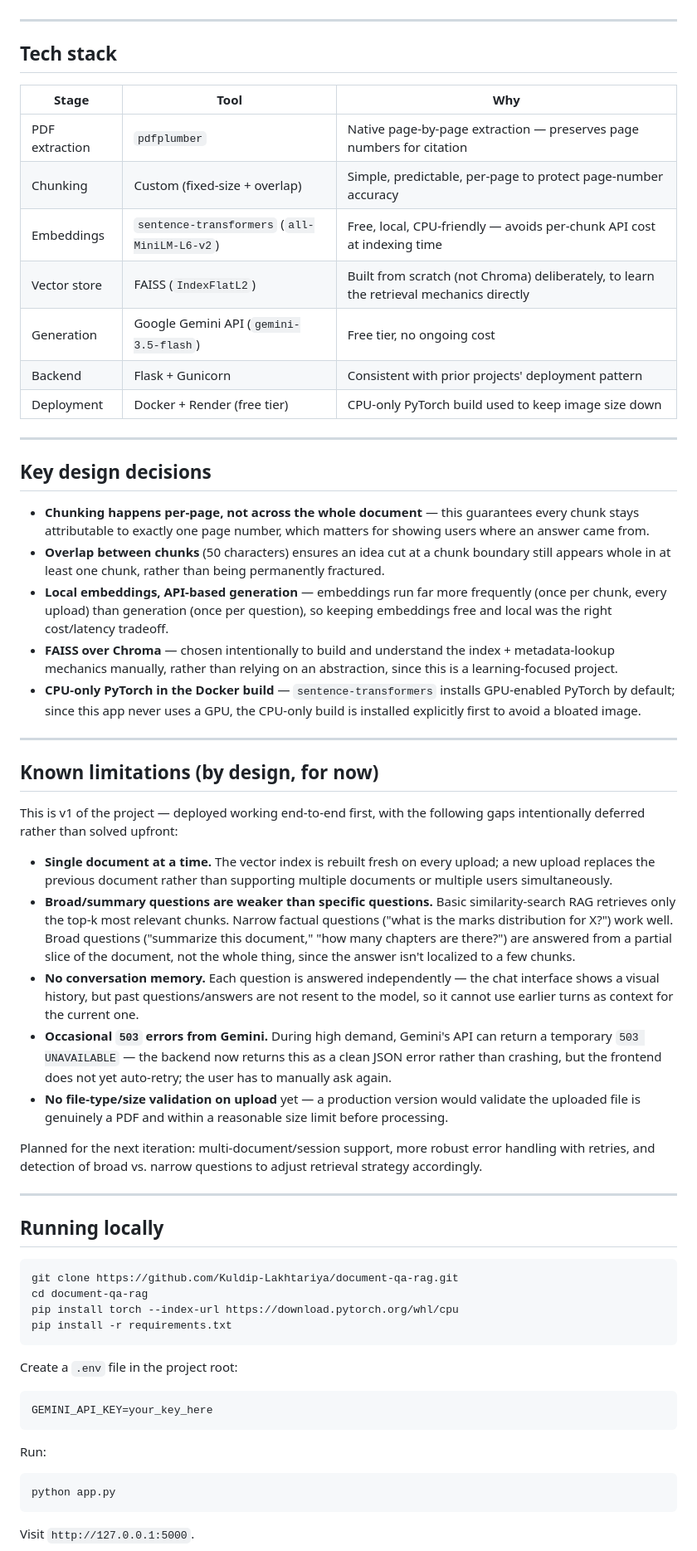
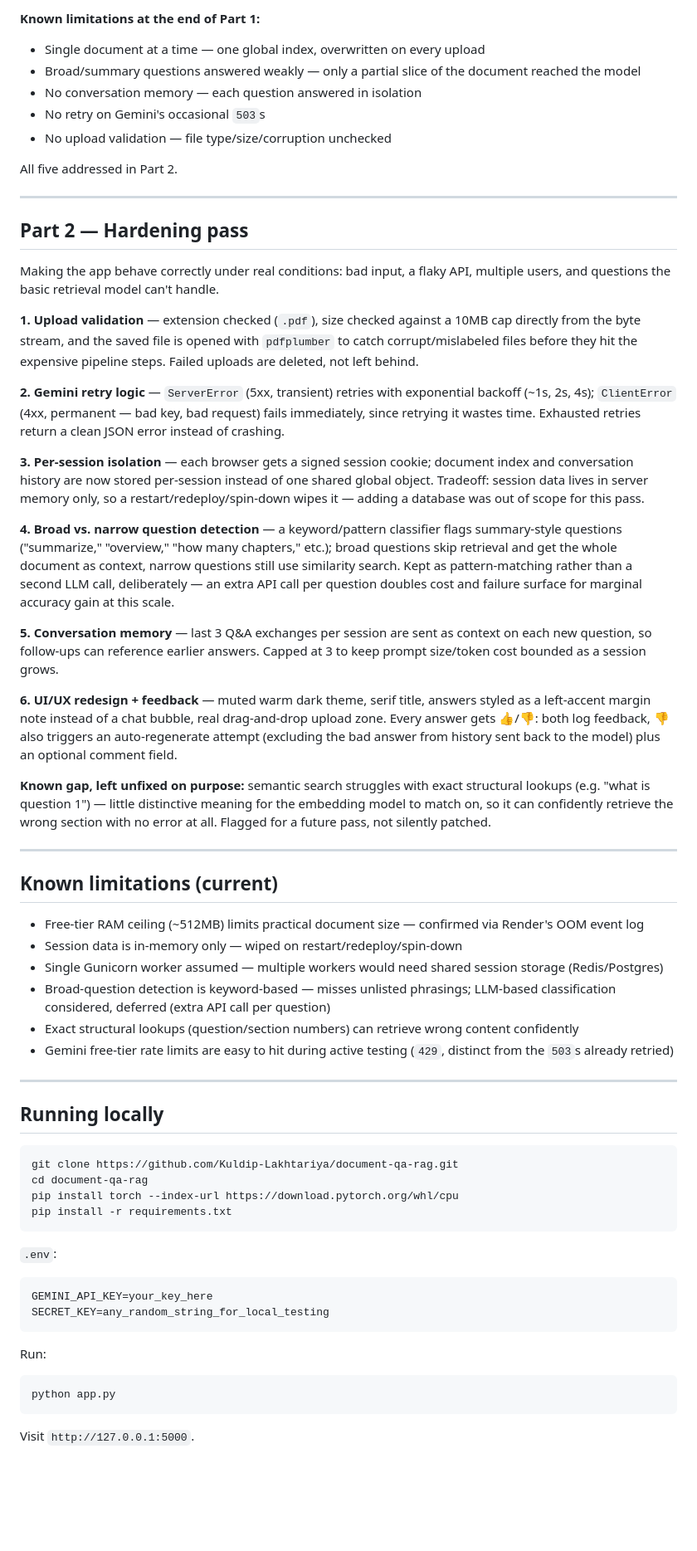
Before and after one commit to Kuldip-Lakhtariya/document-qa-rag, a Markdown page: README.md, the part around one of its changes. Shown at 83% size. GitHub-like rendering; blank space fills up the shorter version.

````diff
--- a/README.md
+++ b/README.md
@@ -53,60 +79,62 @@ Retrieval (finding relevant chunks) is pure math — cosine/L2 similarity search
+**Known limitations at the end of Part 1:**
+- Single document at a time — one global index, overwritten on every upload
+- Broad/summary questions answered weakly — only a partial slice of the document reached the model
+- No conversation memory — each question answered in isolation
+- No retry on Gemini's occasional `503`s
+- No upload validation — file type/size/corruption unchecked
+
+All five addressed in Part 2.
 
 ---
 
-## Tech stack
+## Part 2 — Hardening pass
 
-| Stage | Tool | Why |
-|---|---|---|
-| PDF extraction | `pdfplumber` | Native page-by-page extraction — preserves page numbers for citation |
-| Chunking | Custom (fixed-size + overlap) | Simple, predictable, per-page to protect page-number accuracy |
-| Embeddings | `sentence-transformers` (`all-MiniLM-L6-v2`) | Free, local, CPU-friendly — avoids per-chunk API cost at indexing time |
-| Vector store | FAISS (`IndexFlatL2`) | Built from scratch (not Chroma) deliberately, to learn the retrieval mechanics directly |
-| Generation | Google Gemini API (`gemini-3.5-flash`) | Free tier, no ongoing cost |
-| Backend | Flask + Gunicorn | Consistent with prior projects' deployment pattern |
-| Deployment | Docker + Render (free tier) | CPU-only PyTorch build used to keep image size down |
+Making the app behave correctly under real conditions: bad input, a flaky API, multiple users, and questions the basic retrieval model can't handle.
+
+**1. Upload validation** — extension checked (`.pdf`), size checked against a 10MB cap directly from the byte stream, and the saved file is opened with `pdfplumber` to catch corrupt/mislabeled files before they hit the expensive pipeline steps. Failed uploads are deleted, not left behind.
+
+**2. Gemini retry logic** — `ServerError` (5xx, transient) retries with exponential backoff (~1s, 2s, 4s); `ClientError` (4xx, permanent — bad key, bad request) fails immediately, since retrying it wastes time. Exhausted retries return a clean JSON error instead of crashing.
+
+**3. Per-session isolation** — each browser gets a signed session cookie; document index and conversation history are now stored per-session instead of one shared global object. Tradeoff: session data lives in server memory only, so a restart/redeploy/spin-down wipes it — adding a database was out of scope for this pass.
+
+**4. Broad vs. narrow question detection** — a keyword/pattern classifier flags summary-style questions ("summarize," "overview," "how many chapters," etc.); broad questions skip retrieval and get the whole document as context, narrow questions still use similarity search. Kept as pattern-matching rather than a second LLM call, deliberately — an extra API call per question doubles cost and failure surface for marginal accuracy gain at this scale.
+
+**5. Conversation memory** — last 3 Q&A exchanges per session are sent as context on each new question, so follow-ups can reference earlier answers. Capped at 3 to keep prompt size/token cost bounded as a session grows.
+
+**6. UI/UX redesign + feedback** — muted warm dark theme, serif title, answers styled as a left-accent margin note instead of a chat bubble, real drag-and-drop upload zone. Every answer gets 👍/👎: both log feedback, 👎 also triggers an auto-regenerate attempt (excluding the bad answer from history sent back to the model) plus an optional comment field.
+
+**Known gap, left unfixed on purpose:** semantic search struggles with exact structural lookups (e.g. "what is question 1") — little distinctive meaning for the embedding model to match on, so it can confidently retrieve the wrong section with no error at all. Flagged for a future pass, not silently patched.
 
 ---
 
-## Key design decisions
+## Known limitations (current)
 
-- **Chunking happens per-page, not across the whole document** — this guarantees every chunk stays attributable to exactly one page number, which matters for showing users where an answer came from.
-- **Overlap between chunks** (50 characters) ensures an idea cut at a chunk boundary still appears whole in at least one chunk, rather than being permanently fractured.
-- **Local embeddings, API-based generation** — embeddings run far more frequently (once per chunk, every upload) than generation (once per question), so keeping embeddings free and local was the right cost/latency tradeoff.
-- **FAISS over Chroma** — chosen intentionally to build and understand the index + metadata-lookup mechanics manually, rather than relying on an abstraction, since this is a learning-focused project.
-- **CPU-only PyTorch in the Docker build** — `sentence-transformers` installs GPU-enabled PyTorch by default; since this app never uses a GPU, the CPU-only build is installed explicitly first to avoid a bloated image.
-
----
-
-## Known limitations (by design, for now)
-
-This is v1 of the project — deployed working end-to-end first, with the following gaps intentionally deferred rather than solved upfront:
-
-- **Single document at a time.** The vector index is rebuilt fresh on every upload; a new upload replaces the previous document rather than supporting multiple documents or multiple users simultaneously.
-- **Broad/summary questions are weaker than specific questions.** Basic similarity-search RAG retrieves only the top-k most relevant chunks. Narrow factual questions ("what is the marks distribution for X?") work well. Broad questions ("summarize this document," "how many chapters are there?") are answered from a partial slice of the document, not the whole thing, since the answer isn't localized to a few chunks.
-- **No conversation memory.** Each question is answered independently — the chat interface shows a visual history, but past questions/answers are not resent to the model, so it cannot use earlier turns as context for the current one.
-- **Occasional `503` errors from Gemini.** During high demand, Gemini's API can return a temporary `503 UNAVAILABLE` — the backend now returns this as a clean JSON error rather than crashing, but the frontend does not yet auto-retry; the user has to manually ask again.
-- **No file-type/size validation on upload** yet — a production version would validate the uploaded file is genuinely a PDF and within a reasonable size limit before processing.
-
-Planned for the next iteration: multi-document/session support, more robust error handling with retries, and detection of broad vs. narrow questions to adjust retrieval strategy accordingly.
+- Free-tier RAM ceiling (~512MB) limits practical document size — confirmed via Render's OOM event log
+- Session data is in-memory only — wiped on restart/redeploy/spin-down
+- Single Gunicorn worker assumed — multiple workers would need shared session storage (Redis/Postgres)
+- Broad-question detection is keyword-based — misses unlisted phrasings; LLM-based classification considered, deferred (extra API call per question)
+- Exact structural lookups (question/section numbers) can retrieve wrong content confidently
+- Gemini free-tier rate limits are easy to hit during active testing (`429`, distinct from the `503`s already retried)
 
 ---
 
 ## Running locally
 
-```bash
+```
 git clone https://github.com/Kuldip-Lakhtariya/document-qa-rag.git
 cd document-qa-rag
 pip install torch --index-url https://download.pytorch.org/whl/cpu
 pip install -r requirements.txt
 ```
 
-Create a `.env` file in the project root:
+`.env`:
 ```
 GEMINI_API_KEY=your_key_here
+SECRET_KEY=any_random_string_for_local_testing
 ```
 
 Run:
-```bash
+```
 python app.py
 ```
 Visit `http://127.0.0.1:5000`.
````
Also changed, not shown: other parts of README.md (+61 -35 lines).
